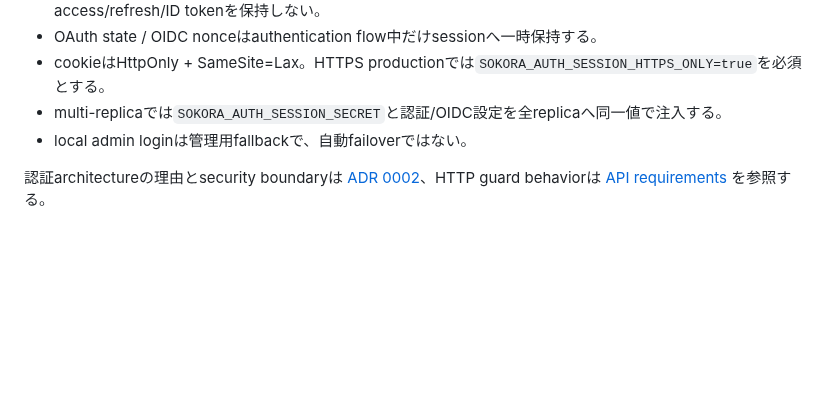
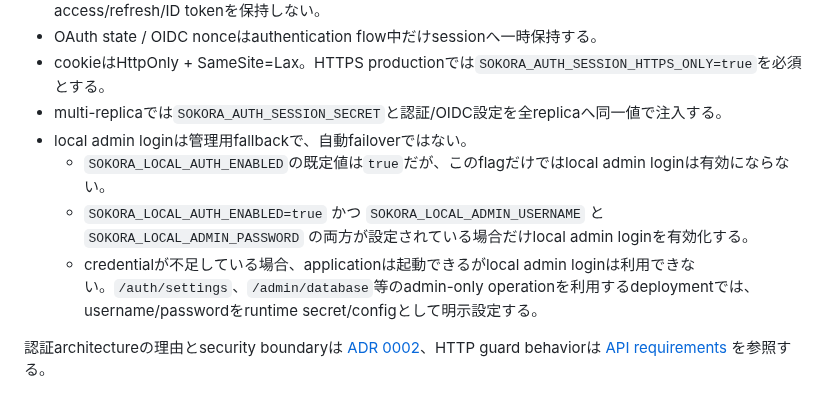
Before and after one commit to vnzzzz/sokora, a Markdown page: docs/runtime.md, the part around the change. GitHub-like rendering; blank space fills up the shorter version.

Commit message:
docs: document local admin credentials

```diff
--- a/docs/runtime.md
+++ b/docs/runtime.md
@@ -45,6 +45,9 @@ local Make targetの`SERVICE_PORT`はhost側publish portであり、container li
 - cookieはHttpOnly + SameSite=Lax。HTTPS productionでは`SOKORA_AUTH_SESSION_HTTPS_ONLY=true`を必須とする。
 - multi-replicaでは`SOKORA_AUTH_SESSION_SECRET`と認証/OIDC設定を全replicaへ同一値で注入する。
 - local admin loginは管理用fallbackで、自動failoverではない。
+  - `SOKORA_LOCAL_AUTH_ENABLED`の既定値は`true`だが、このflagだけではlocal admin loginは有効にならない。
+  - `SOKORA_LOCAL_AUTH_ENABLED=true` かつ `SOKORA_LOCAL_ADMIN_USERNAME` と `SOKORA_LOCAL_ADMIN_PASSWORD` の両方が設定されている場合だけlocal admin loginを有効化する。
+  - credentialが不足している場合、applicationは起動できるがlocal admin loginは利用できない。`/auth/settings`、`/admin/database`等のadmin-only operationを利用するdeploymentでは、username/passwordをruntime secret/configとして明示設定する。
 
 認証architectureの理由とsecurity boundaryは [ADR 0002](adr/0002-authentication-runtime.md)、HTTP guard behaviorは [API requirements](api.md) を参照する。
 
```
